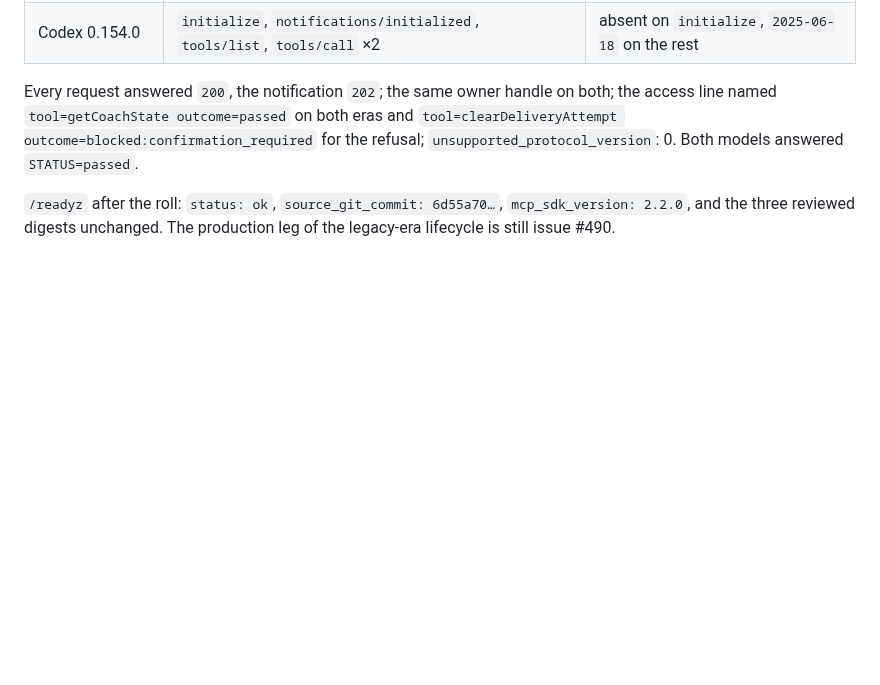
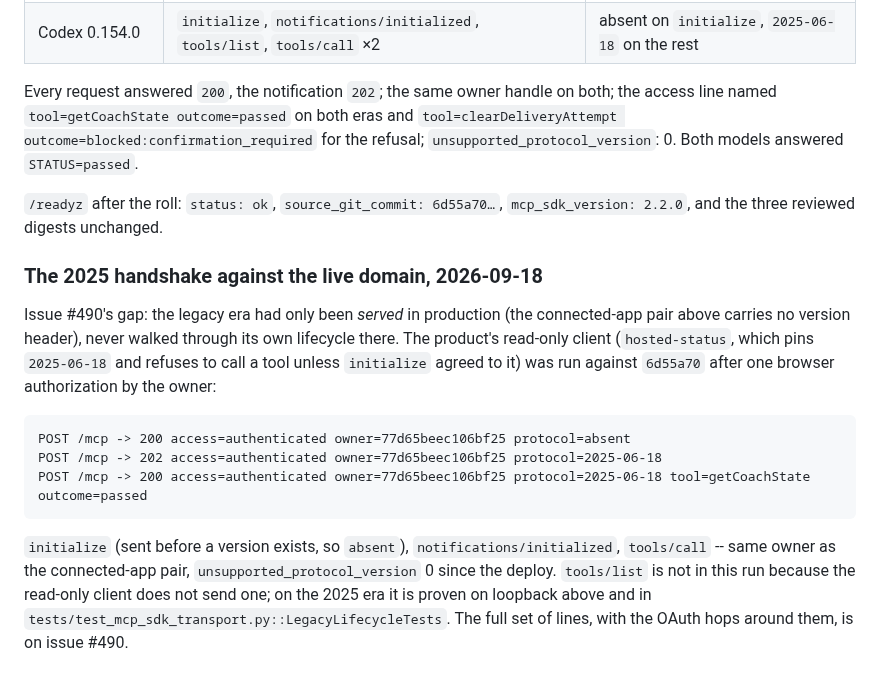
Before and after one commit to atomchung/long-run-hybrid-coach, a Markdown page: docs/releases/1.4.10.md, the part around the change. Drawn GitHub-style; blank space fills up the shorter version.

Commit message:
Record the 2025 handshake completing against the live domain (issue #490) (#507)
Docs only: the production receipt for the legacy-era handshake (issue #490), beside the two 09-17 receipts and the 09-18 loopback run in the 1.4.10 release note.

🤖 Generated with [Claude Code](https://claude.com/claude-code)

````diff
--- a/docs/releases/1.4.10.md
+++ b/docs/releases/1.4.10.md
@@ -330,5 +330,25 @@ access line named `tool=getCoachState outcome=passed` on both eras and
 `unsupported_protocol_version`: 0. Both models answered `STATUS=passed`.
 
 `/readyz` after the roll: `status: ok`, `source_git_commit: 6d55a70…`,
-`mcp_sdk_version: 2.2.0`, and the three reviewed digests unchanged. The production leg of
-the legacy-era lifecycle is still issue #490.
+`mcp_sdk_version: 2.2.0`, and the three reviewed digests unchanged.
+
+### The 2025 handshake against the live domain, 2026-09-18
+
+Issue #490's gap: the legacy era had only been *served* in production (the connected-app
+pair above carries no version header), never walked through its own lifecycle there. The
+product's read-only client (`hosted-status`, which pins `2025-06-18` and refuses to call
+a tool unless `initialize` agreed to it) was run against `6d55a70` after one browser
+authorization by the owner:
+
+```
+POST /mcp -> 200 access=authenticated owner=77d65beec106bf25 protocol=absent
+POST /mcp -> 202 access=authenticated owner=77d65beec106bf25 protocol=2025-06-18
+POST /mcp -> 200 access=authenticated owner=77d65beec106bf25 protocol=2025-06-18 tool=getCoachState outcome=passed
+```
+
+`initialize` (sent before a version exists, so `absent`), `notifications/initialized`,
+`tools/call` -- same owner as the connected-app pair, `unsupported_protocol_version` 0
+since the deploy. `tools/list` is not in this run because the read-only client does not
+send one; on the 2025 era it is proven on loopback above and in
+`tests/test_mcp_sdk_transport.py::LegacyLifecycleTests`. The full set of lines, with the
+OAuth hops around them, is on issue #490.
````
